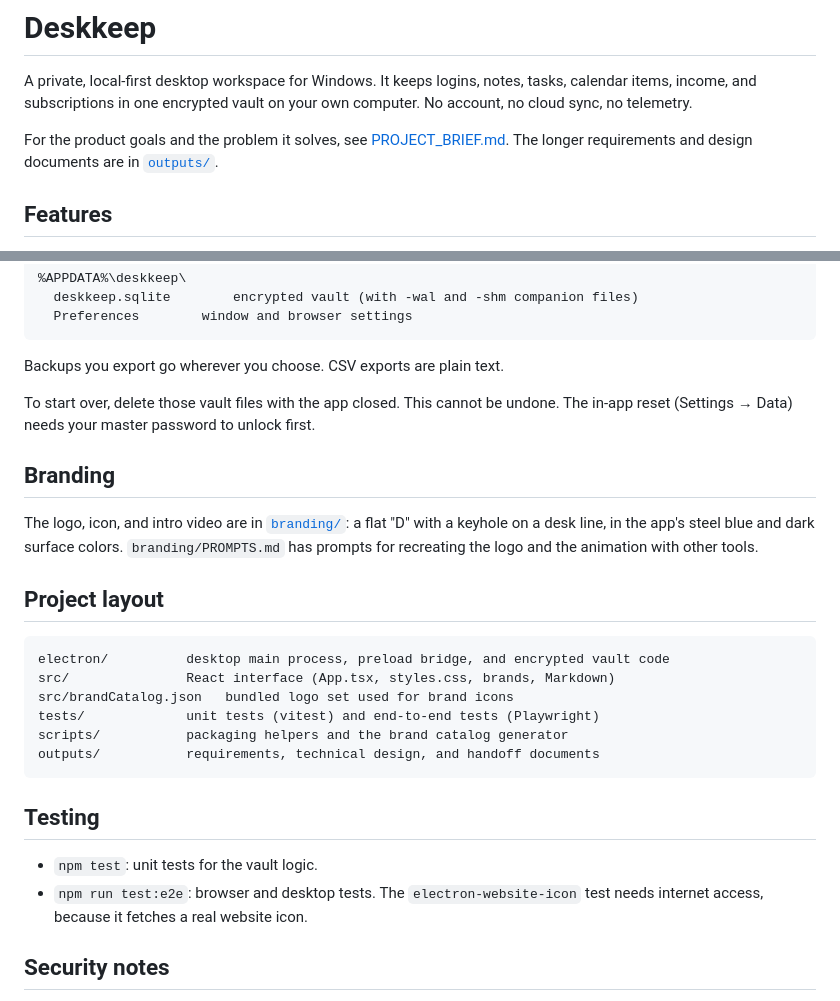
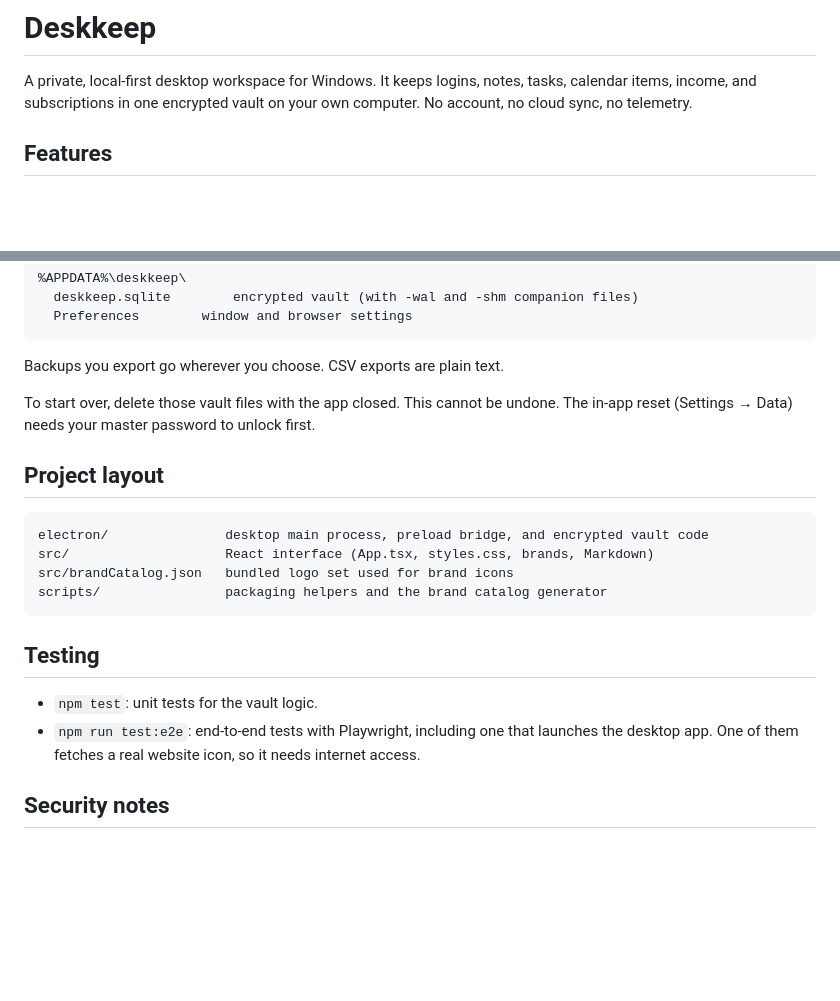
Before and after one commit to Congroooooo/Deskkeep, a Markdown page: README.md, 2 parts joined by grey strips. GitHub-like rendering; blank space fills up the shorter version.

Commit message:
Update public README

````diff
--- a/README.md
+++ b/README.md
@@ -1,8 +1,6 @@
 # Deskkeep
 
 A private, local-first desktop workspace for Windows. It keeps logins, notes, tasks, calendar items, income, and subscriptions in one encrypted vault on your own computer. No account, no cloud sync, no telemetry.
-
-For the product goals and the problem it solves, see [PROJECT_BRIEF.md](PROJECT_BRIEF.md). The longer requirements and design documents are in [`outputs/`](outputs/).
 
 ## Features
 
@@ -54,25 +52,19 @@ Backups you export go wherever you choose. CSV exports are plain text.
 
 To start over, delete those vault files with the app closed. This cannot be undone. The in-app reset (Settings → Data) needs your master password to unlock first.
 
-## Branding
-
-The logo, icon, and intro video are in [`branding/`](branding/): a flat "D" with a keyhole on a desk line, in the app's steel blue and dark surface colors. `branding/PROMPTS.md` has prompts for recreating the logo and the animation with other tools.
-
 ## Project layout
 
 ```
-electron/          desktop main process, preload bridge, and encrypted vault code
-src/               React interface (App.tsx, styles.css, brands, Markdown)
+electron/               desktop main process, preload bridge, and encrypted vault code
+src/                    React interface (App.tsx, styles.css, brands, Markdown)
 src/brandCatalog.json   bundled logo set used for brand icons
-tests/             unit tests (vitest) and end-to-end tests (Playwright)
-scripts/           packaging helpers and the brand catalog generator
-outputs/           requirements, technical design, and handoff documents
+scripts/                packaging helpers and the brand catalog generator
 ```
 
 ## Testing
 
 - `npm test`: unit tests for the vault logic.
-- `npm run test:e2e`: browser and desktop tests. The `electron-website-icon` test needs internet access, because it fetches a real website icon.
+- `npm run test:e2e`: end-to-end tests with Playwright, including one that launches the desktop app. One of them fetches a real website icon, so it needs internet access.
 
 ## Security notes
 
````
